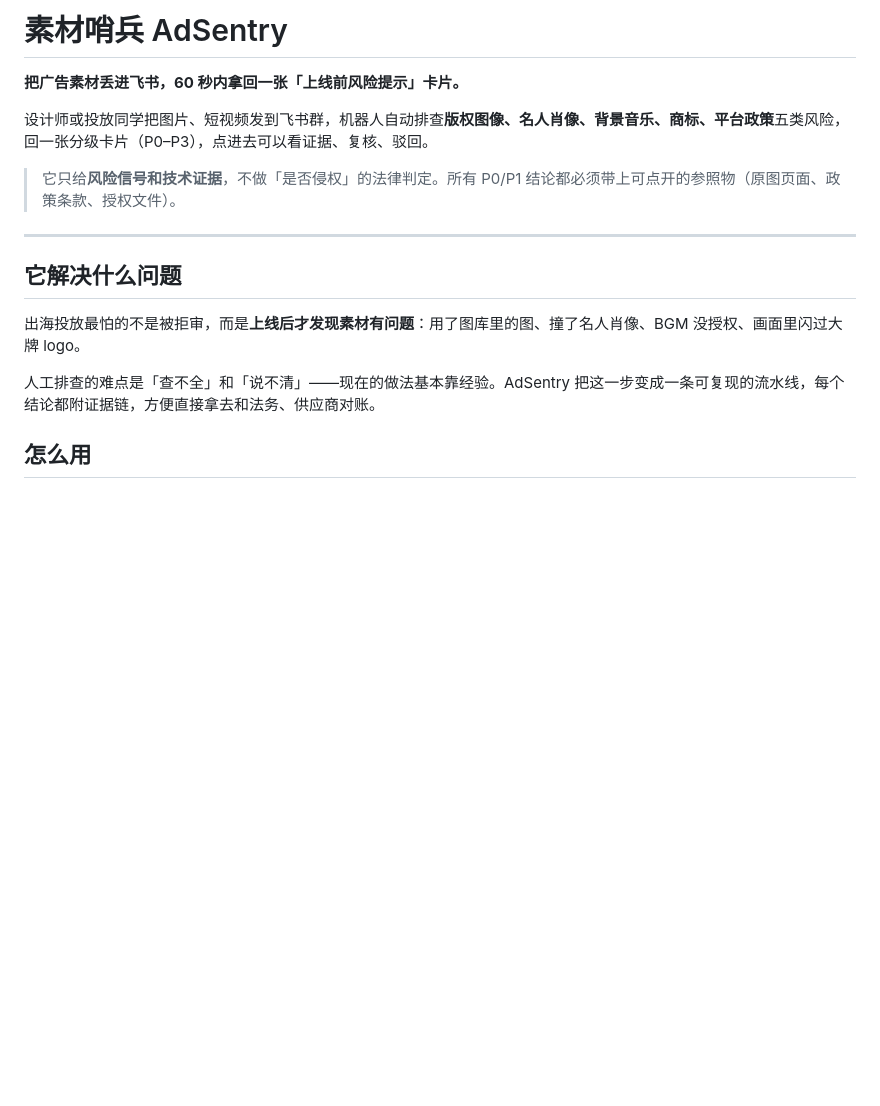
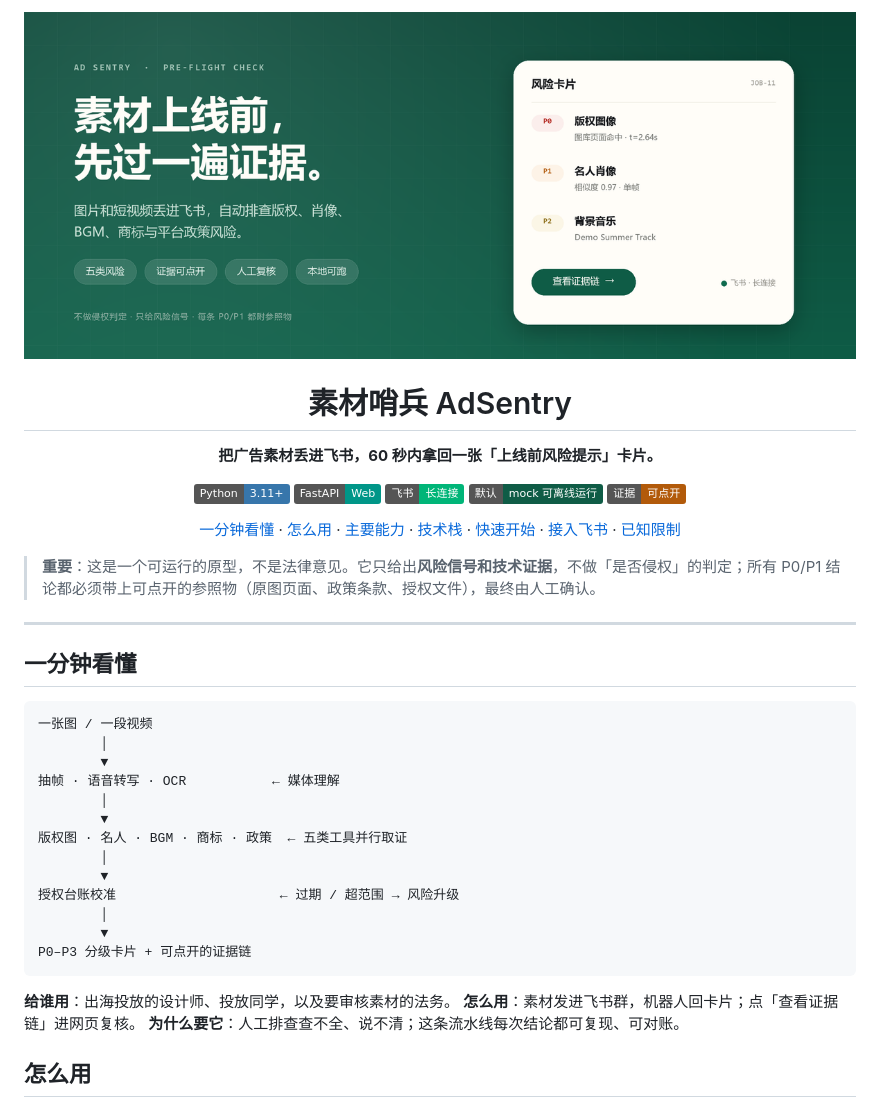
Before and after one commit to Z2155335950/ad-sentry, a Markdown page: README.md, the part around the change. Drawn GitHub-style; pictures changed too: docs/banner.png (added); badges without logos; blank space fills up the shorter version.

Commit message:
docs: README 增加横幅主视觉与一分钟概览
用产品自身的深绿/米白配色生成 docs/banner.png 作为仓库头图，补充徽章与锚点导航，
新增「一分钟看懂」流程图，去掉与之一节重复的段落。

Co-Authored-By: Claude Fable 5 <noreply@anthropic.com>

````diff
--- a/README.md
+++ b/README.md
@@ -1,18 +1,52 @@
-# 素材哨兵 AdSentry
+<img src="docs/banner.png" alt="素材哨兵 AdSentry：素材上线前，先过一遍证据" width="100%">
 
-**把广告素材丢进飞书，60 秒内拿回一张「上线前风险提示」卡片。**
+<h1 align="center">素材哨兵 AdSentry</h1>
 
-设计师或投放同学把图片、短视频发到飞书群，机器人自动排查**版权图像、名人肖像、背景音乐、商标、平台政策**五类风险，回一张分级卡片（P0–P3），点进去可以看证据、复核、驳回。
+<p align="center"><b>把广告素材丢进飞书，60 秒内拿回一张「上线前风险提示」卡片。</b></p>
 
-> 它只给**风险信号和技术证据**，不做「是否侵权」的法律判定。所有 P0/P1 结论都必须带上可点开的参照物（原图页面、政策条款、授权文件）。
+<p align="center">
+  <img alt="Python 3.11+" src="https://img.shields.io/badge/Python-3.11+-3776AB?logo=python&logoColor=white">
+  <img alt="FastAPI" src="https://img.shields.io/badge/FastAPI-Web-009688?logo=fastapi&logoColor=white">
+  <img alt="飞书机器人" src="https://img.shields.io/badge/%E9%A3%9E%E4%B9%A6-%E9%95%BF%E8%BF%9E%E6%8E%A5-00B578">
+  <img alt="默认 mock" src="https://img.shields.io/badge/%E9%BB%98%E8%AE%A4-mock%20%E5%8F%AF%E7%A6%BB%E7%BA%BF%E8%BF%90%E8%A1%8C-0F5C46">
+  <img alt="证据链" src="https://img.shields.io/badge/%E8%AF%81%E6%8D%AE-%E5%8F%AF%E7%82%B9%E5%BC%80-B25A0A">
+</p>
+
+<p align="center">
+  <a href="#一分钟看懂">一分钟看懂</a> ·
+  <a href="#怎么用">怎么用</a> ·
+  <a href="#主要能力">主要能力</a> ·
+  <a href="#技术栈">技术栈</a> ·
+  <a href="#快速开始">快速开始</a> ·
+  <a href="#接入飞书机器人">接入飞书</a> ·
+  <a href="#已知限制">已知限制</a>
+</p>
+
+> **重要**：这是一个可运行的原型，不是法律意见。它只给出**风险信号和技术证据**，不做「是否侵权」的判定；所有 P0/P1 结论都必须带上可点开的参照物（原图页面、政策条款、授权文件），最终由人工确认。
 
 ---
 
-## 它解决什么问题
+## 一分钟看懂
 
-出海投放最怕的不是被拒审，而是**上线后才发现素材有问题**：用了图库里的图、撞了名人肖像、BGM 没授权、画面里闪过大牌 logo。
+```
+一张图 / 一段视频
+        │
+        ▼
+抽帧 · 语音转写 · OCR           ← 媒体理解
+        │
+        ▼
+版权图 · 名人 · BGM · 商标 · 政策  ← 五类工具并行取证
+        │
+        ▼
+授权台账校准                     ← 过期 / 超范围 → 风险升级
+        │
+        ▼
+P0–P3 分级卡片 + 可点开的证据链
+```
 
-人工排查的难点是「查不全」和「说不清」——现在的做法基本靠经验。AdSentry 把这一步变成一条可复现的流水线，每个结论都附证据链，方便直接拿去和法务、供应商对账。
+**给谁用**：出海投放的设计师、投放同学，以及要审核素材的法务。
+**怎么用**：素材发进飞书群，机器人回卡片；点「查看证据链」进网页复核。
+**为什么要它**：人工排查查不全、说不清；这条流水线每次结论都可复现、可对账。
 
 ## 怎么用
 
````
